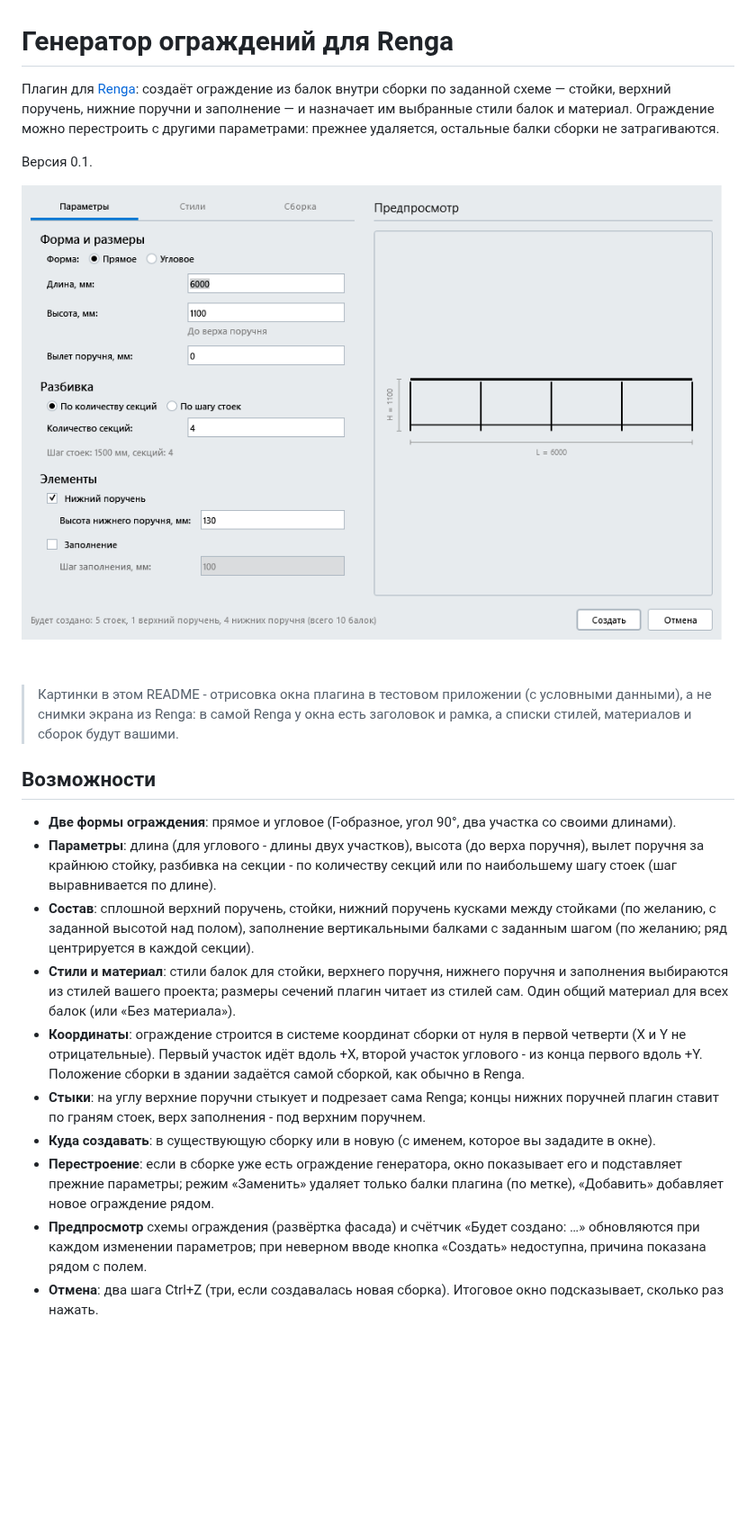
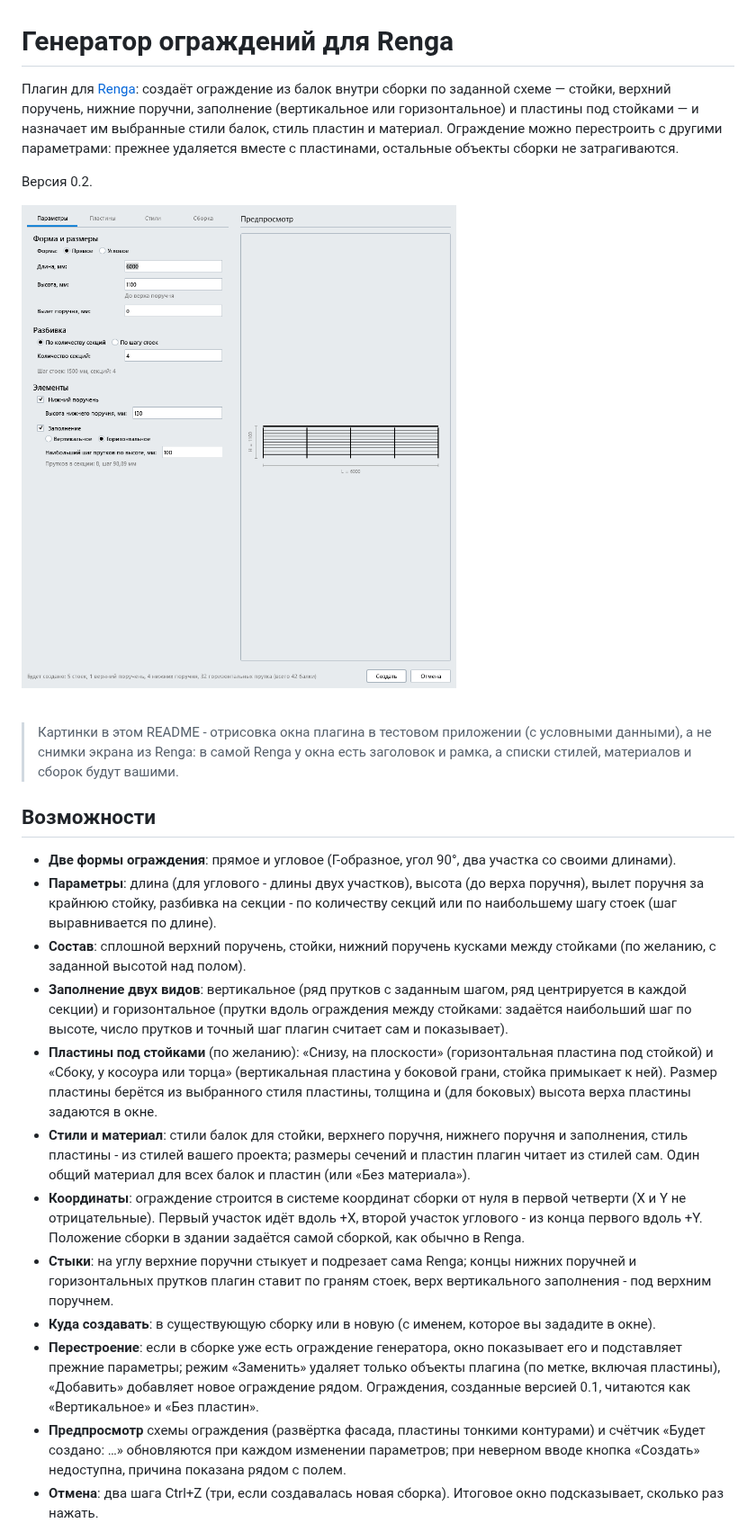
Before and after one commit to GlabetsPasha/renga-railing-generator, a Markdown page: README.md, the part around one of its changes. Shown at 90% size. Drawn GitHub-style; pictures changed too: docs/window-params.png; blank space fills up the shorter version.

```diff
--- a/README.md
+++ b/README.md
@@ -1,8 +1,8 @@
 # Генератор ограждений для Renga
 
-Плагин для [Renga](https://rengabim.com): создаёт ограждение из балок внутри сборки по заданной схеме — стойки, верхний поручень, нижние поручни и заполнение — и назначает им выбранные стили балок и материал. Ограждение можно перестроить с другими параметрами: прежнее удаляется, остальные балки сборки не затрагиваются.
+Плагин для [Renga](https://rengabim.com): создаёт ограждение из балок внутри сборки по заданной схеме — стойки, верхний поручень, нижние поручни, заполнение (вертикальное или горизонтальное) и пластины под стойками — и назначает им выбранные стили балок, стиль пластин и материал. Ограждение можно перестроить с другими параметрами: прежнее удаляется вместе с пластинами, остальные объекты сборки не затрагиваются.
 
-Версия 0.1.
+Версия 0.2.
 
 ![Окно «Генератор ограждений»](docs/window-params.png)
 
@@ -11,11 +11,13 @@
 ## Возможности
 - **Две формы ограждения**: прямое и угловое (Г-образное, угол 90°, два участка со своими длинами).
 - **Параметры**: длина (для углового - длины двух участков), высота (до верха поручня), вылет поручня за крайнюю стойку, разбивка на секции - по количеству секций или по наибольшему шагу стоек (шаг выравнивается по длине).
-- **Состав**: сплошной верхний поручень, стойки, нижний поручень кусками между стойками (по желанию, с заданной высотой над полом), заполнение вертикальными балками с заданным шагом (по желанию; ряд центрируется в каждой секции).
-- **Стили и материал**: стили балок для стойки, верхнего поручня, нижнего поручня и заполнения выбираются из стилей вашего проекта; размеры сечений плагин читает из стилей сам. Один общий материал для всех балок (или «Без материала»).
+- **Состав**: сплошной верхний поручень, стойки, нижний поручень кусками между стойками (по желанию, с заданной высотой над полом).
+- **Заполнение двух видов**: вертикальное (ряд прутков с заданным шагом, ряд центрируется в каждой секции) и горизонтальное (прутки вдоль ограждения между стойками: задаётся наибольший шаг по высоте, число прутков и точный шаг плагин считает сам и показывает).
+- **Пластины под стойками** (по желанию): «Снизу, на плоскости» (горизонтальная пластина под стойкой) и «Сбоку, у косоура или торца» (вертикальная пластина у боковой грани, стойка примыкает к ней). Размер пластины берётся из выбранного стиля пластины, толщина и (для боковых) высота верха пластины задаются в окне.
+- **Стили и материал**: стили балок для стойки, верхнего поручня, нижнего поручня и заполнения, стиль пластины - из стилей вашего проекта; размеры сечений и пластин плагин читает из стилей сам. Один общий материал для всех балок и пластин (или «Без материала»).
 - **Координаты**: ограждение строится в системе координат сборки от нуля в первой четверти (X и Y не отрицательные). Первый участок идёт вдоль +X, второй участок углового - из конца первого вдоль +Y. Положение сборки в здании задаётся самой сборкой, как обычно в Renga.
-- **Стыки**: на углу верхние поручни стыкует и подрезает сама Renga; концы нижних поручней плагин ставит по граням стоек, верх заполнения - под верхним поручнем.
+- **Стыки**: на углу верхние поручни стыкует и подрезает сама Renga; концы нижних поручней и горизонтальных прутков плагин ставит по граням стоек, верх вертикального заполнения - под верхним поручнем.
 - **Куда создавать**: в существующую сборку или в новую (с именем, которое вы зададите в окне).
-- **Перестроение**: если в сборке уже есть ограждение генератора, окно показывает его и подставляет прежние параметры; режим «Заменить» удаляет только балки плагина (по метке), «Добавить» добавляет новое ограждение рядом.
-- **Предпросмотр** схемы ограждения (развёртка фасада) и счётчик «Будет создано: …» обновляются при каждом изменении параметров; при неверном вводе кнопка «Создать» недоступна, причина показана рядом с полем.
+- **Перестроение**: если в сборке уже есть ограждение генератора, окно показывает его и подставляет прежние параметры; режим «Заменить» удаляет только объекты плагина (по метке, включая пластины), «Добавить» добавляет новое ограждение рядом. Ограждения, созданные версией 0.1, читаются как «Вертикальное» и «Без пластин».
+- **Предпросмотр** схемы ограждения (развёртка фасада, пластины тонкими контурами) и счётчик «Будет создано: …» обновляются при каждом изменении параметров; при неверном вводе кнопка «Создать» недоступна, причина показана рядом с полем.
 - **Отмена**: два шага Ctrl+Z (три, если создавалась новая сборка). Итоговое окно подсказывает, сколько раз нажать.
```
Also changed, not shown: other parts of README.md (+24 -14 lines), docs/window-assembly.png, docs/window-corner.png, docs/window-plates.png (added), docs/window-styles.png.
